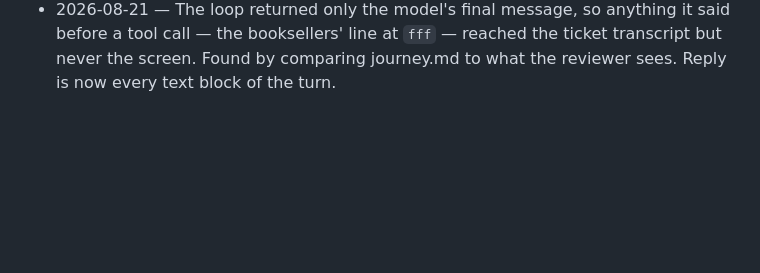
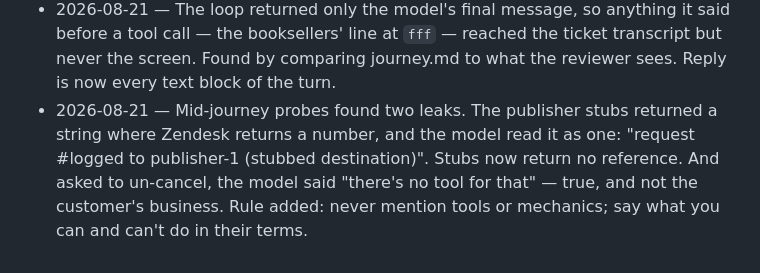
Before and after one commit to kiranmaxweber/weber-impressions, a Markdown page: docs/friction.md, the part around the change. Rendered like a GitHub page; blank space fills up the shorter version.

Commit message:
Friction: stub reference and mechanics leaks

```diff
--- a/docs/friction.md
+++ b/docs/friction.md
@@ -44,3 +44,8 @@ do differently."
   a tool call — the booksellers' line at `fff` — reached the ticket transcript but never the
   screen. Found by comparing journey.md to what the reviewer sees. Reply is now every text
   block of the turn.
+- 2026-08-21 — Mid-journey probes found two leaks. The publisher stubs returned a string
+  where Zendesk returns a number, and the model read it as one: "request #logged to
+  publisher-1 (stubbed destination)". Stubs now return no reference. And asked to un-cancel,
+  the model said "there's no tool for that" — true, and not the customer's business. Rule
+  added: never mention tools or mechanics; say what you can and can't do in their terms.
```
